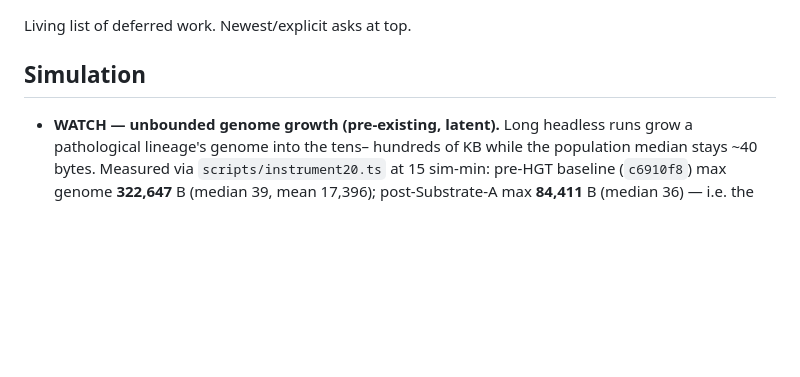
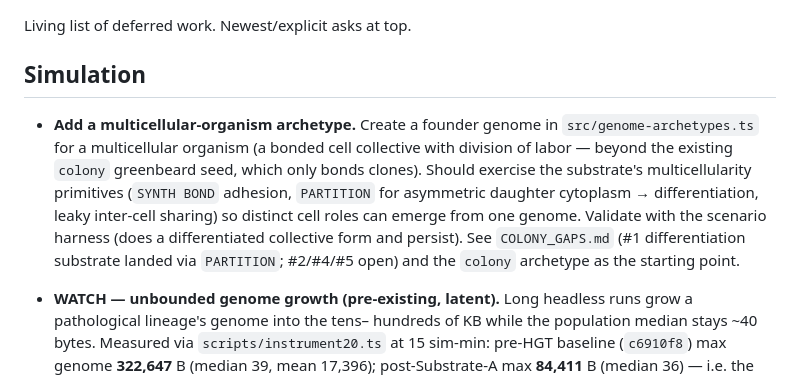
Before and after one commit to trussell314/evosim4, a Markdown page: TODO.md, the part around the change. Drawn GitHub-style; blank space fills up the shorter version.

Commit message:
docs: TODO -- add multicellular-organism archetype item
https://claude.ai/code/session_01TpM6ey6ELS9ZUAQEa46KmY

```diff
--- a/TODO.md
+++ b/TODO.md
@@ -3,6 +3,18 @@
 Living list of deferred work. Newest/explicit asks at top.
 
 ## Simulation
+
+- **Add a multicellular-organism archetype.** Create a founder genome
+  in `src/genome-archetypes.ts` for a multicellular organism (a
+  bonded cell collective with division of labor — beyond the existing
+  `colony` greenbeard seed, which only bonds clones). Should exercise
+  the substrate's multicellularity primitives (`SYNTH BOND` adhesion,
+  `PARTITION` for asymmetric daughter cytoplasm → differentiation,
+  leaky inter-cell sharing) so distinct cell roles can emerge from
+  one genome. Validate with the scenario harness (does a
+  differentiated collective form and persist). See `COLONY_GAPS.md`
+  (#1 differentiation substrate landed via `PARTITION`; #2/#4/#5
+  open) and the `colony` archetype as the starting point.
 
 - **WATCH — unbounded genome growth (pre-existing, latent).** Long
   headless runs grow a pathological lineage's genome into the tens–
```
